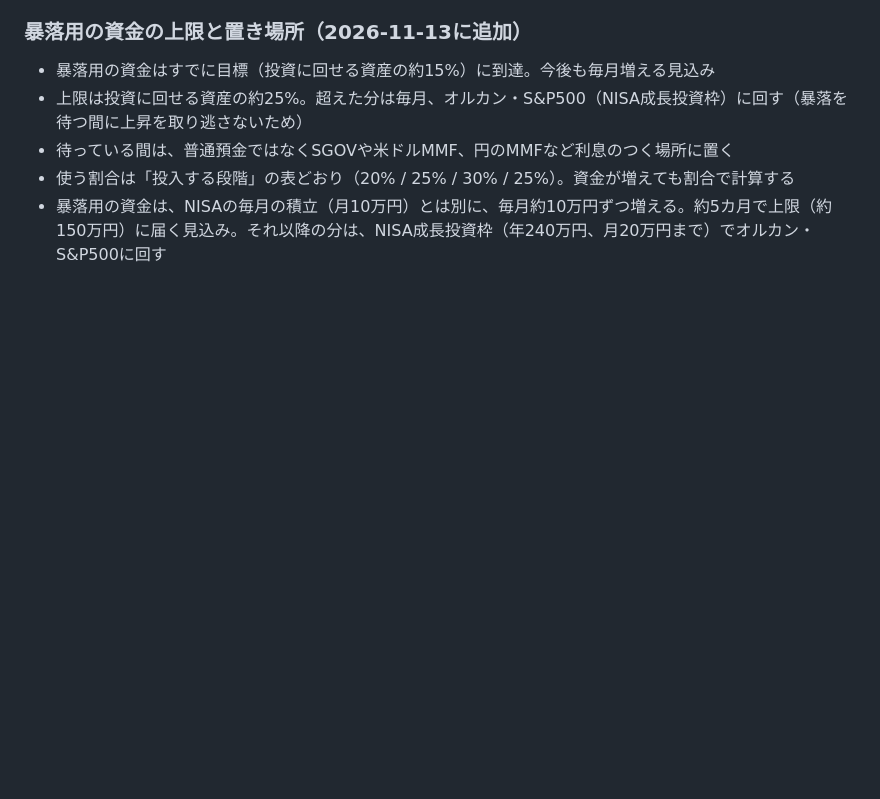
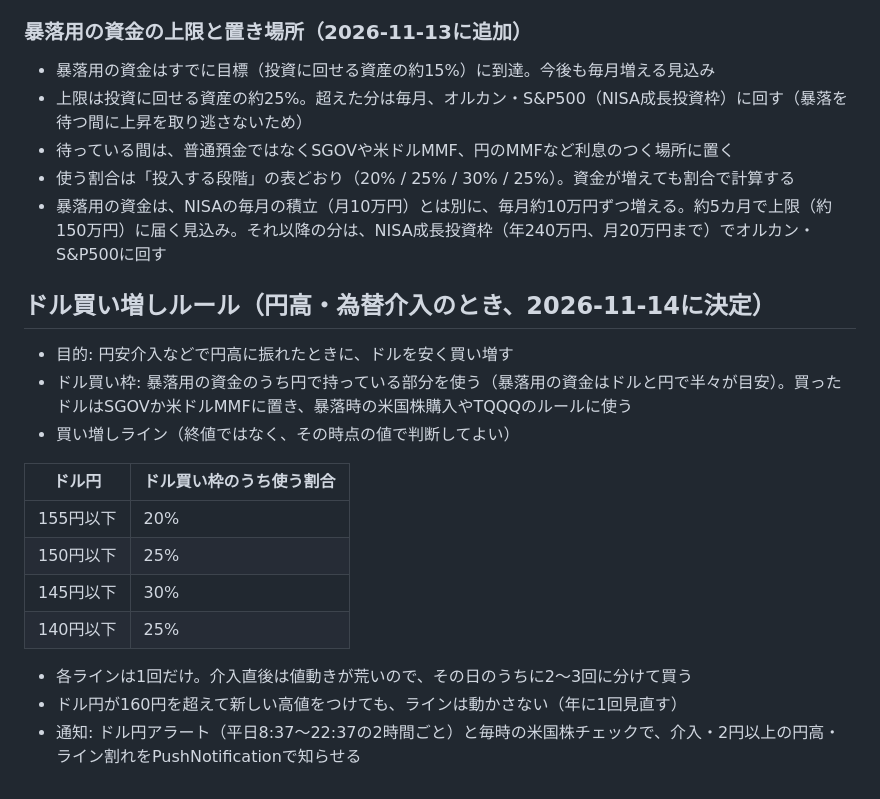
Before and after one commit to cocorest/mentalgym, a Markdown page: stock-research/rules.md, the part around the change. Rendered like a GitHub page; blank space fills up the shorter version.

Commit message:
Add USD buying rule on yen strength
Co-Authored-By: Claude Opus 5.5 <noreply@anthropic.com>
Claude-Session: https://claude.ai/code/session_01CVibxr3M9NJk6BGvz4wYUh

```diff
--- a/stock-research/rules.md
+++ b/stock-research/rules.md
@@ -114,3 +114,19 @@
 - 待っている間は、普通預金ではなくSGOVや米ドルMMF、円のMMFなど利息のつく場所に置く
 - 使う割合は「投入する段階」の表どおり（20% / 25% / 30% / 25%）。資金が増えても割合で計算する
 - 暴落用の資金は、NISAの毎月の積立（月10万円）とは別に、毎月約10万円ずつ増える。約5カ月で上限（約150万円）に届く見込み。それ以降の分は、NISA成長投資枠（年240万円、月20万円まで）でオルカン・S&P500に回す
+
+## ドル買い増しルール（円高・為替介入のとき、2026-11-14に決定）
+- 目的: 円安介入などで円高に振れたときに、ドルを安く買い増す
+- ドル買い枠: 暴落用の資金のうち円で持っている部分を使う（暴落用の資金はドルと円で半々が目安）。買ったドルはSGOVか米ドルMMFに置き、暴落時の米国株購入やTQQQのルールに使う
+- 買い増しライン（終値ではなく、その時点の値で判断してよい）
+
+| ドル円 | ドル買い枠のうち使う割合 |
+|---|---|
+| 155円以下 | 20% |
+| 150円以下 | 25% |
+| 145円以下 | 30% |
+| 140円以下 | 25% |
+
+- 各ラインは1回だけ。介入直後は値動きが荒いので、その日のうちに2〜3回に分けて買う
+- ドル円が160円を超えて新しい高値をつけても、ラインは動かさない（年に1回見直す）
+- 通知: ドル円アラート（平日8:37〜22:37の2時間ごと）と毎時の米国株チェックで、介入・2円以上の円高・ライン割れをPushNotificationで知らせる
```
